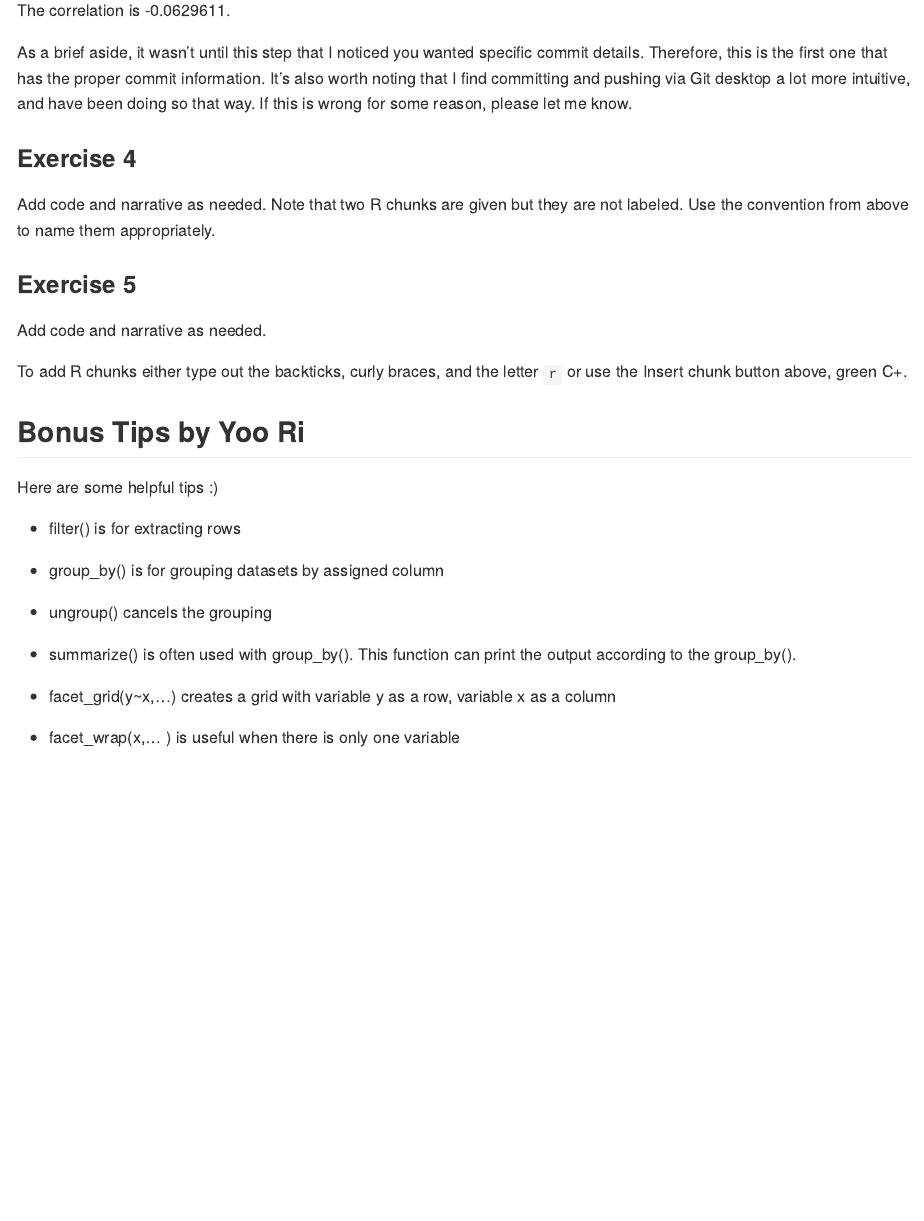
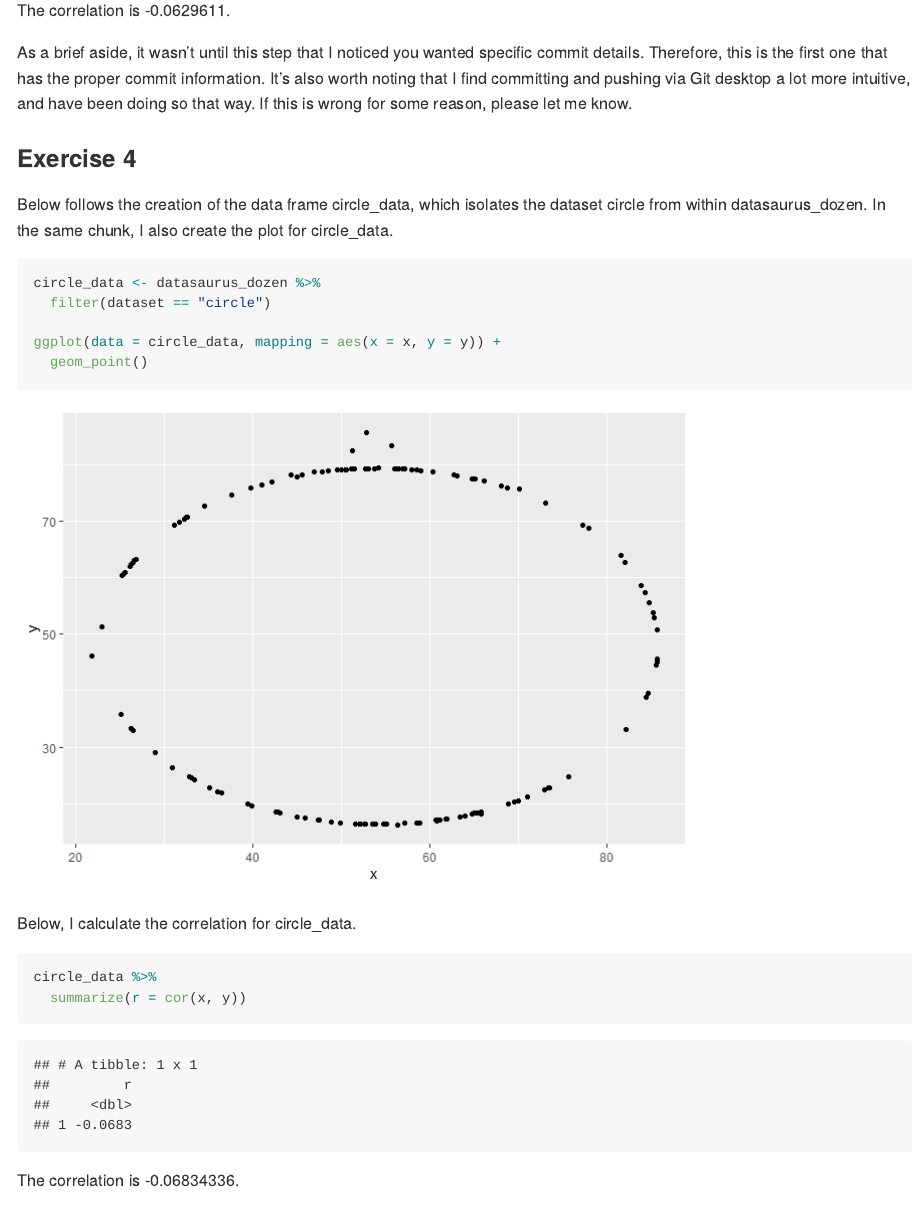
Before and after one commit to adam6paul/lab-1-adam, an R Markdown document (lab-01-hello-r.Rmd): the page in a window 1100 px wide, from 2420 px down. The pictures show the output file lab-01-hello-r.md that the author committed with the source, drawn offline in the style of GitHub.

Commit message:
Added answer for Ex. 4.

````diff
--- a/lab-01-hello-r.Rmd
+++ b/lab-01-hello-r.Rmd
@@ -64,17 +64,24 @@ As a brief aside, it wasn't until this step that I noticed you wanted specific c
 
 ### Exercise 4
 
-Add code and narrative as needed.
-Note that two R chunks are given but they are not labeled.
-Use the convention from above to name them appropriately.
+Below follows the creation of the data frame circle_data, which isolates the dataset circle from within datasaurus_dozen. In the same chunk, I also create the plot for circle_data.
 
-```{r}
+```{r plot-circle}
+circle_data <- datasaurus_dozen %>%
+  filter(dataset == "circle")
 
+ggplot(data = circle_data, mapping = aes(x = x, y = y)) +
+  geom_point()
 ```
 
-```{r}
+Below, I calculate the correlation for circle_data.
 
+```{r cor-circle}
+circle_data %>%
+  summarize(r = cor(x, y))
 ```
+
+The correlation is -0.06834336.
 
 ### Exercise 5
 
````
Also changed, not shown: lab-01-hello-r.md, lab-01-hello-r_files/figure-gfm/plot-circle-1.png (added).
